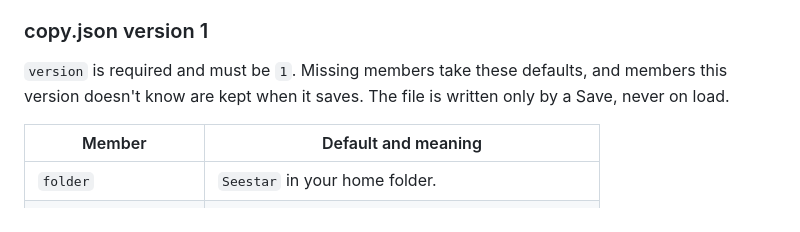
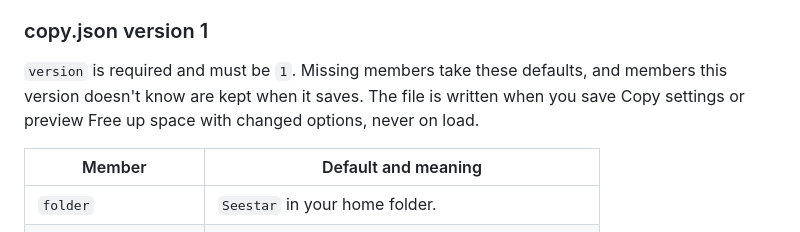
Before and after one commit to zmerlynn/seestar-wormhole, a Markdown page: docs/ui.md, the part around the change. Drawn GitHub-style.

Commit message:
Say when copy.json is written
A Free up space preview with changed options saves the settings too,
so the format section no longer says only a Save writes the file.

```diff
--- a/docs/ui.md
+++ b/docs/ui.md
@@ -362,7 +362,8 @@ and left untouched. A failed load never overwrites existing state.
 
 `version` is required and must be `1`. Missing members take these defaults,
 and members this version doesn't know are kept when it saves. The file is
-written only by a Save, never on load.
+written when you save Copy settings or preview Free up space with changed
+options, never on load.
 
 | Member | Default and meaning |
 |---|---|
```
